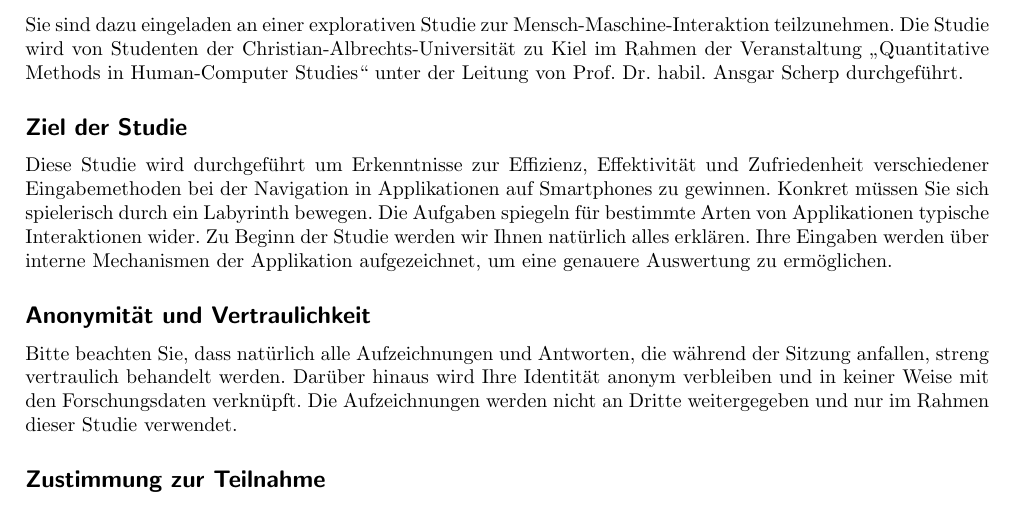
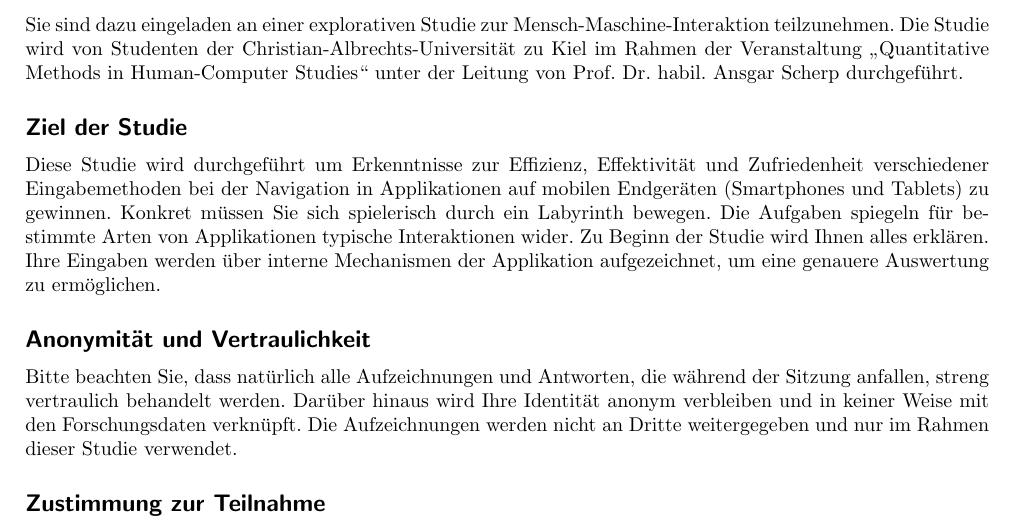
Before and after one commit to blub123muh/hci, a LaTeX document (handout/handout.tex): part of page 1 of 2, cut so that both start at the same text. Compiled offline with pdfLaTeX.

Commit message:
Applied changes to einverstaendniserklaerung as suggested by falk.

```diff
--- a/handout/handout.tex
+++ b/handout/handout.tex
@@ -35,7 +35,7 @@
 Sie sind dazu eingeladen an einer explorativen Studie zur Mensch-Maschine-Interaktion teilzunehmen. Die Studie wird von Studenten der Christian-Albrechts-Universität zu Kiel im Rahmen der Veranstaltung „Quantitative Methods in Human-Computer Studies“ unter der Leitung von Prof. Dr. habil. Ansgar Scherp durchgeführt.
 
 \subsection*{Ziel der Studie}
-Diese Studie wird durchgeführt um Erkenntnisse zur Effizienz, Effektivität und Zufriedenheit verschiedener Eingabemethoden bei der Navigation in Applikationen auf Smartphones zu gewinnen. Konkret müssen Sie sich spielerisch durch ein Labyrinth bewegen. Die Aufgaben spiegeln für bestimmte Arten von Applikationen typische Interaktionen wider. Zu Beginn der Studie werden wir Ihnen natürlich alles erklären.
+Diese Studie wird durchgeführt um Erkenntnisse zur Effizienz, Effektivität und Zufriedenheit verschiedener Eingabemethoden bei der Navigation in Applikationen auf mobilen Endgeräten (Smartphones und Tablets) zu gewinnen. Konkret müssen Sie sich spielerisch durch ein Labyrinth bewegen. Die Aufgaben spiegeln für bestimmte Arten von Applikationen typische Interaktionen wider. Zu Beginn der Studie wird Ihnen alles erklären.
 Ihre Eingaben werden über interne Mechanismen der Applikation aufgezeichnet, um eine genauere Auswertung zu ermöglichen.
 
 \subsection*{Anonymität und Vertraulichkeit}
```
